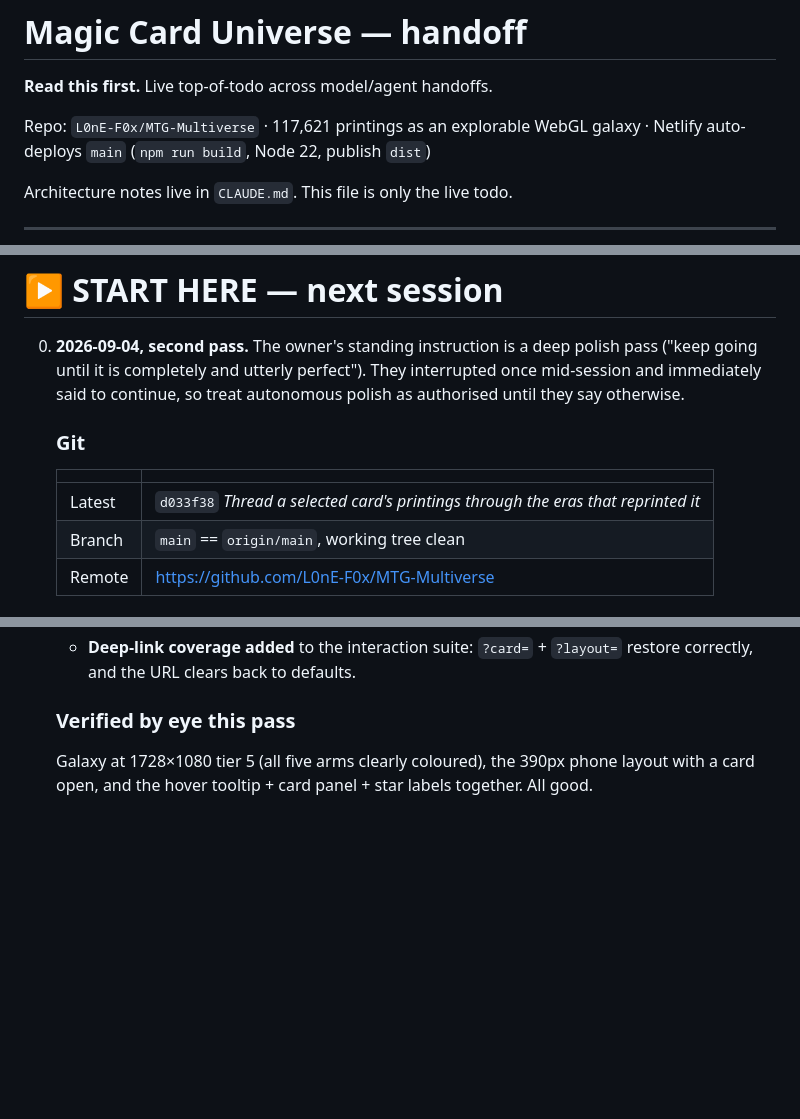
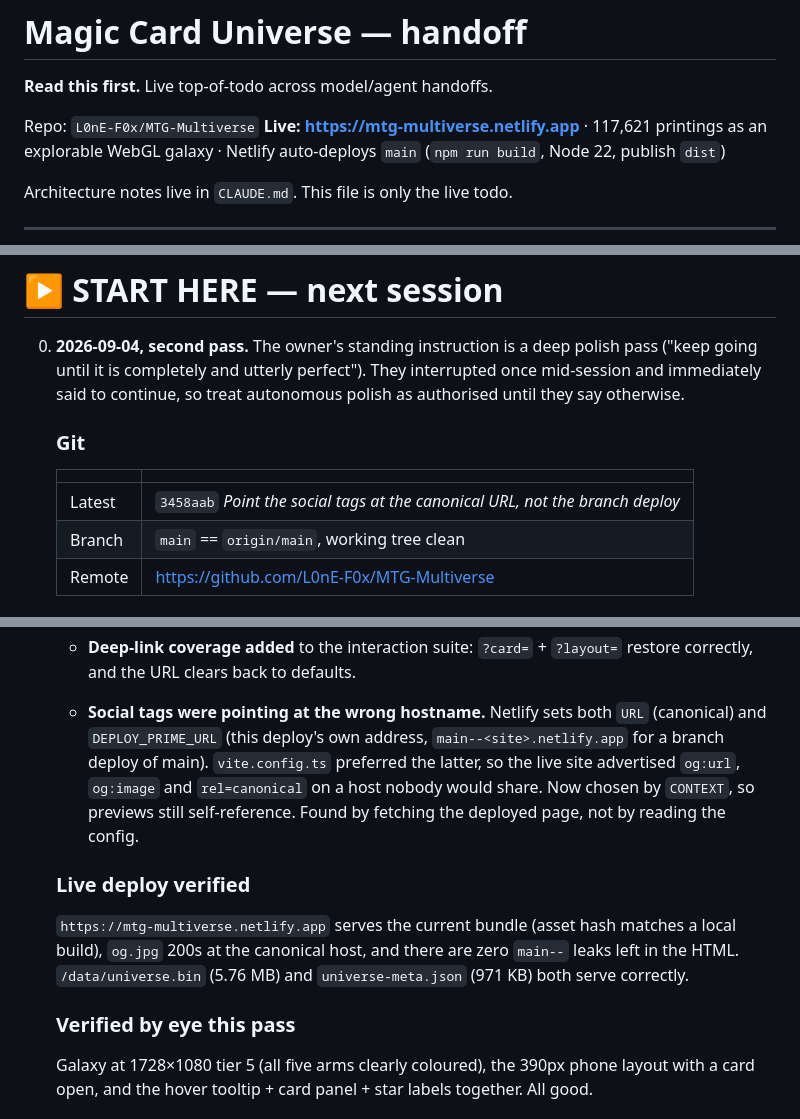
Before and after one commit to L0nE-F0x/MTG-Multiverse, a Markdown page: handoff.md, 3 parts joined by grey strips. Rendered like a GitHub page; blank space fills up the shorter version.

Commit message:
docs: record the live URL and the deploy verification
Co-Authored-By: Claude Opus 5 <noreply@anthropic.com>
Claude-Session: https://claude.ai/code/session_01PEGNB5mzs6FFACBhSEFBXu

```diff
--- a/handoff.md
+++ b/handoff.md
@@ -3,6 +3,7 @@
 **Read this first.** Live top-of-todo across model/agent handoffs.
 
 Repo: `L0nE-F0x/MTG-Multiverse`
+**Live: https://mtg-multiverse.netlify.app**
 · 117,621 printings as an explorable WebGL galaxy
 · Netlify auto-deploys `main` (`npm run build`, Node 22, publish `dist`)
 
@@ -21,7 +22,7 @@ Architecture notes live in `CLAUDE.md`. This file is only the live todo.
 
    | | |
    |---|---|
-   | Latest | `d033f38` *Thread a selected card's printings through the eras that reprinted it* |
+   | Latest | `3458aab` *Point the social tags at the canonical URL, not the branch deploy* |
    | Branch | `main` == `origin/main`, working tree clean |
    | Remote | https://github.com/L0nE-F0x/MTG-Multiverse |
 
@@ -60,6 +61,21 @@ Architecture notes live in `CLAUDE.md`. This file is only the live todo.
      by the nucleus glow, the nebula retune and the star labels.
    - **Deep-link coverage added** to the interaction suite: `?card=` +
      `?layout=` restore correctly, and the URL clears back to defaults.
+
+   - **Social tags were pointing at the wrong hostname.** Netlify sets
+     both `URL` (canonical) and `DEPLOY_PRIME_URL` (this deploy's own
+     address, `main--<site>.netlify.app` for a branch deploy of main).
+     `vite.config.ts` preferred the latter, so the live site advertised
+     `og:url`, `og:image` and `rel=canonical` on a host nobody would
+     share. Now chosen by `CONTEXT`, so previews still self-reference.
+     Found by fetching the deployed page, not by reading the config.
+
+   ### Live deploy verified
+
+   `https://mtg-multiverse.netlify.app` serves the current bundle (asset
+   hash matches a local build), `og.jpg` 200s at the canonical host, and
+   there are zero `main--` leaks left in the HTML. `/data/universe.bin`
+   (5.76 MB) and `universe-meta.json` (971 KB) both serve correctly.
 
    ### Verified by eye this pass
 
```
